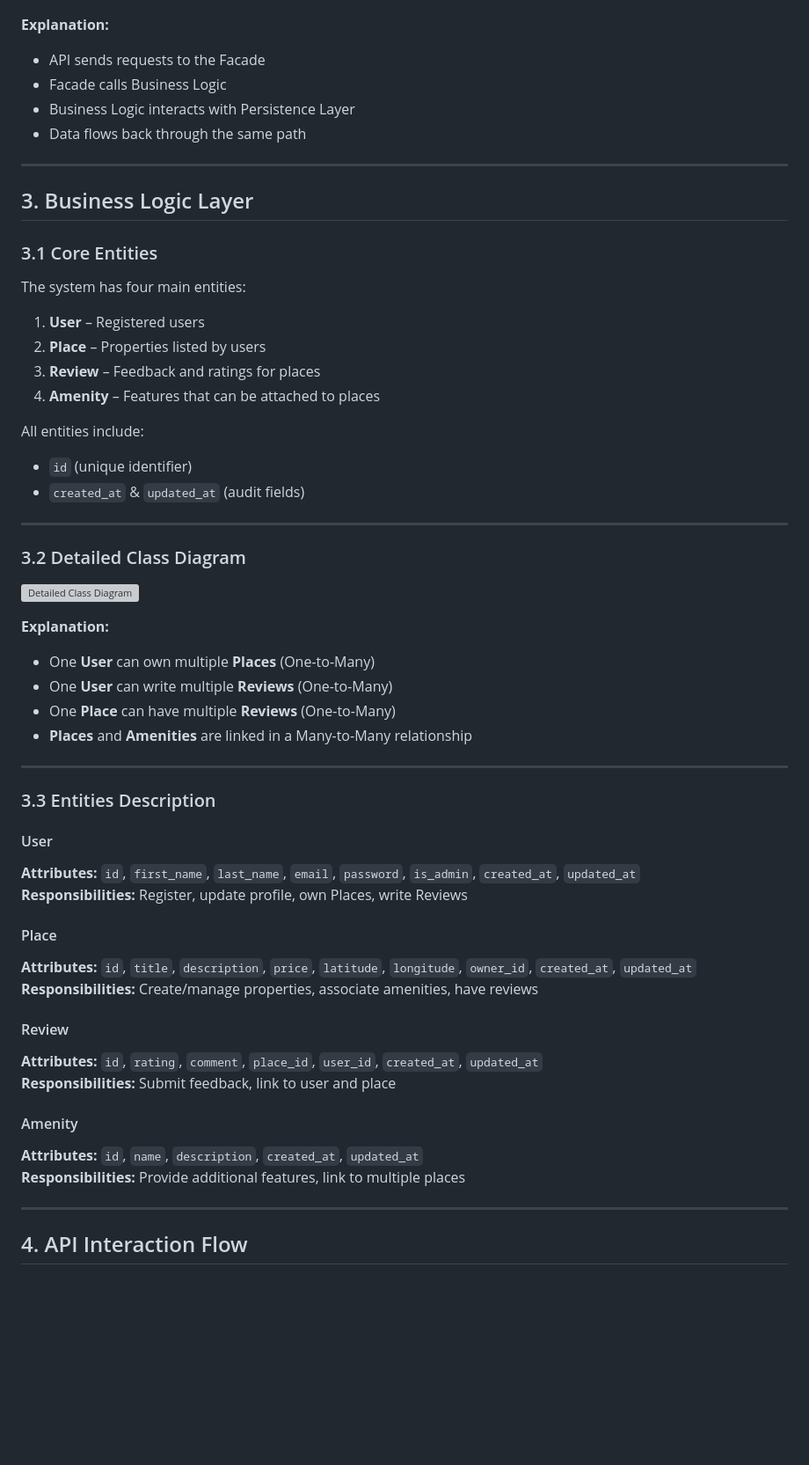
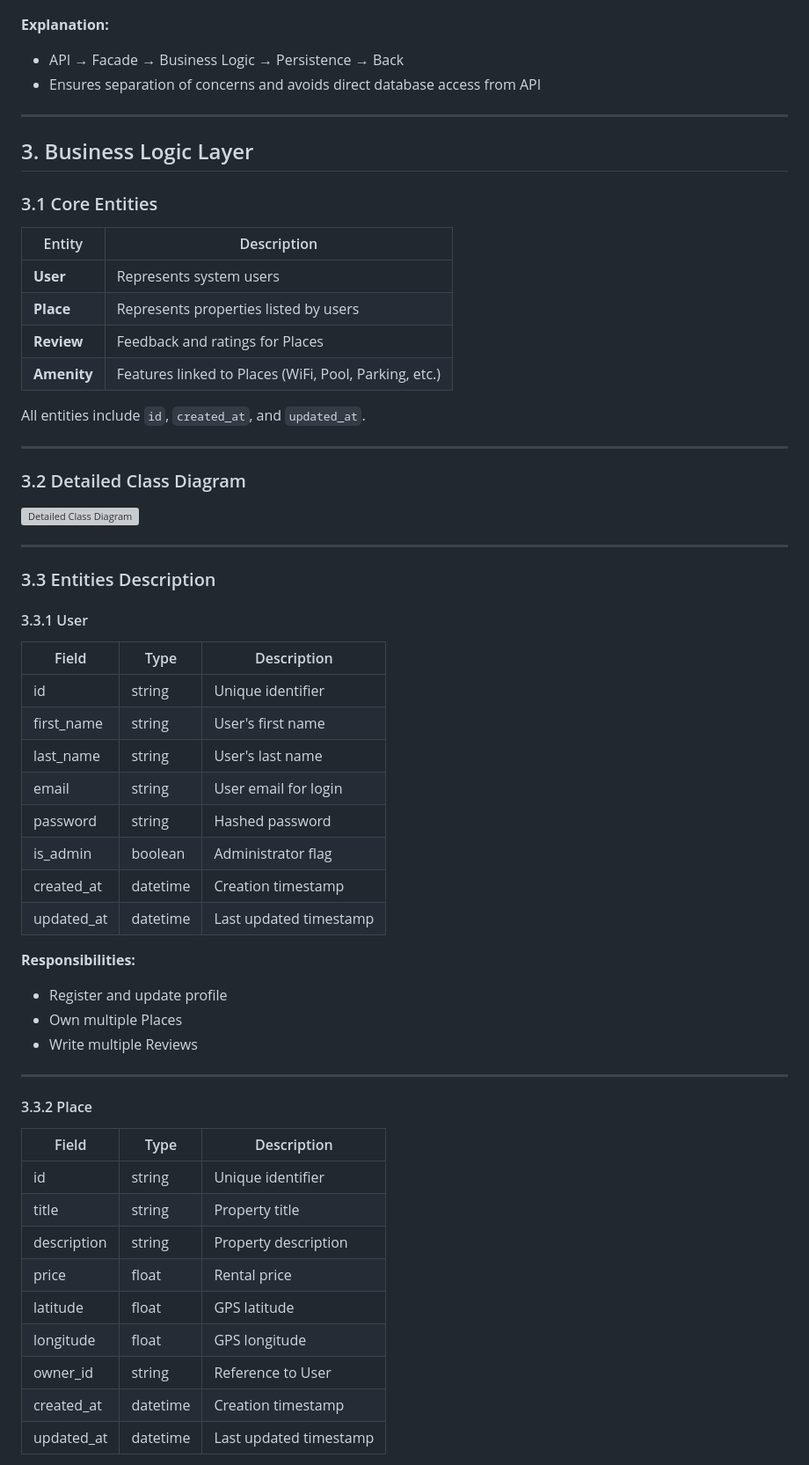
Before and after one commit to rabea14180-max/holbertonschool-hbnb, a Markdown page: part1/README.md, the part around one of its changes. Shown at 88% size. GitHub-like rendering; blank space fills up the shorter version; grey boxes are pictures that could not be loaded.

```diff
--- a/part1/README.md
+++ b/part1/README.md
@@ -50,10 +42,8 @@ User → API → Facade → Business Logic → Persistence → Response
 
 **Explanation:**
 
-- API sends requests to the Facade
-- Facade calls Business Logic
-- Business Logic interacts with Persistence Layer
-- Data flows back through the same path
+- API → Facade → Business Logic → Persistence → Back
+- Ensures separation of concerns and avoids direct database access from API
 
 ---
 
@@ -61,17 +51,14 @@ User → API → Facade → Business Logic → Persistence → Response
 
 ### 3.1 Core Entities
 
-The system has four main entities:
+| Entity | Description |
+|--------|-------------|
+| **User** | Represents system users |
+| **Place** | Represents properties listed by users |
+| **Review** | Feedback and ratings for Places |
+| **Amenity** | Features linked to Places (WiFi, Pool, Parking, etc.) |
 
-1. **User** – Registered users
-2. **Place** – Properties listed by users
-3. **Review** – Feedback and ratings for places
-4. **Amenity** – Features that can be attached to places
-
-All entities include:
-
-- `id` (unique identifier)
-- `created_at` & `updated_at` (audit fields)
+All entities include `id`, `created_at`, and `updated_at`.
 
 ---
 
@@ -79,37 +66,41 @@ All entities include:
 
 ![Detailed Class Diagram](./class_diagram.png)
 
-**Explanation:**
-
-- One **User** can own multiple **Places** (One-to-Many)
-- One **User** can write multiple **Reviews** (One-to-Many)
-- One **Place** can have multiple **Reviews** (One-to-Many)
-- **Places** and **Amenities** are linked in a Many-to-Many relationship
-
 ---
 
 ### 3.3 Entities Description
 
-#### User
+#### 3.3.1 User
 
-**Attributes:** `id`, `first_name`, `last_name`, `email`, `password`, `is_admin`, `created_at`, `updated_at`
-**Responsibilities:** Register, update profile, own Places, write Reviews
+| Field | Type | Description |
+|-------|------|------------|
+| id | string | Unique identifier |
+| first_name | string | User's first name |
+| last_name | string | User's last name |
+| email | string | User email for login |
+| password | string | Hashed password |
+| is_admin | boolean | Administrator flag |
+| created_at | datetime | Creation timestamp |
+| updated_at | datetime | Last updated timestamp |
 
-#### Place
-
-**Attributes:** `id`, `title`, `description`, `price`, `latitude`, `longitude`, `owner_id`, `created_at`, `updated_at`
-**Responsibilities:** Create/manage properties, associate amenities, have reviews
-
-#### Review
-
-**Attributes:** `id`, `rating`, `comment`, `place_id`, `user_id`, `created_at`, `updated_at`
-**Responsibilities:** Submit feedback, link to user and place
-
-#### Amenity
-
-**Attributes:** `id`, `name`, `description`, `created_at`, `updated_at`
-**Responsibilities:** Provide additional features, link to multiple places
+**Responsibilities:**
+- Register and update profile
+- Own multiple Places
+- Write multiple Reviews
 
 ---
 
-## 4. API Interaction Flow
+#### 3.3.2 Place
+
+| Field | Type | Description |
+|-------|------|------------|
+| id | string | Unique identifier |
+| title | string | Property title |
+| description | string | Property description |
+| price | float | Rental price |
+| latitude | float | GPS latitude |
+| longitude | float | GPS longitude |
+| owner_id | string | Reference to User |
+| created_at | datetime | Creation timestamp |
+| updated_at | datetime | Last updated timestamp |
+
```
Also changed, not shown: other parts of part1/README.md (+102 -57 lines).
